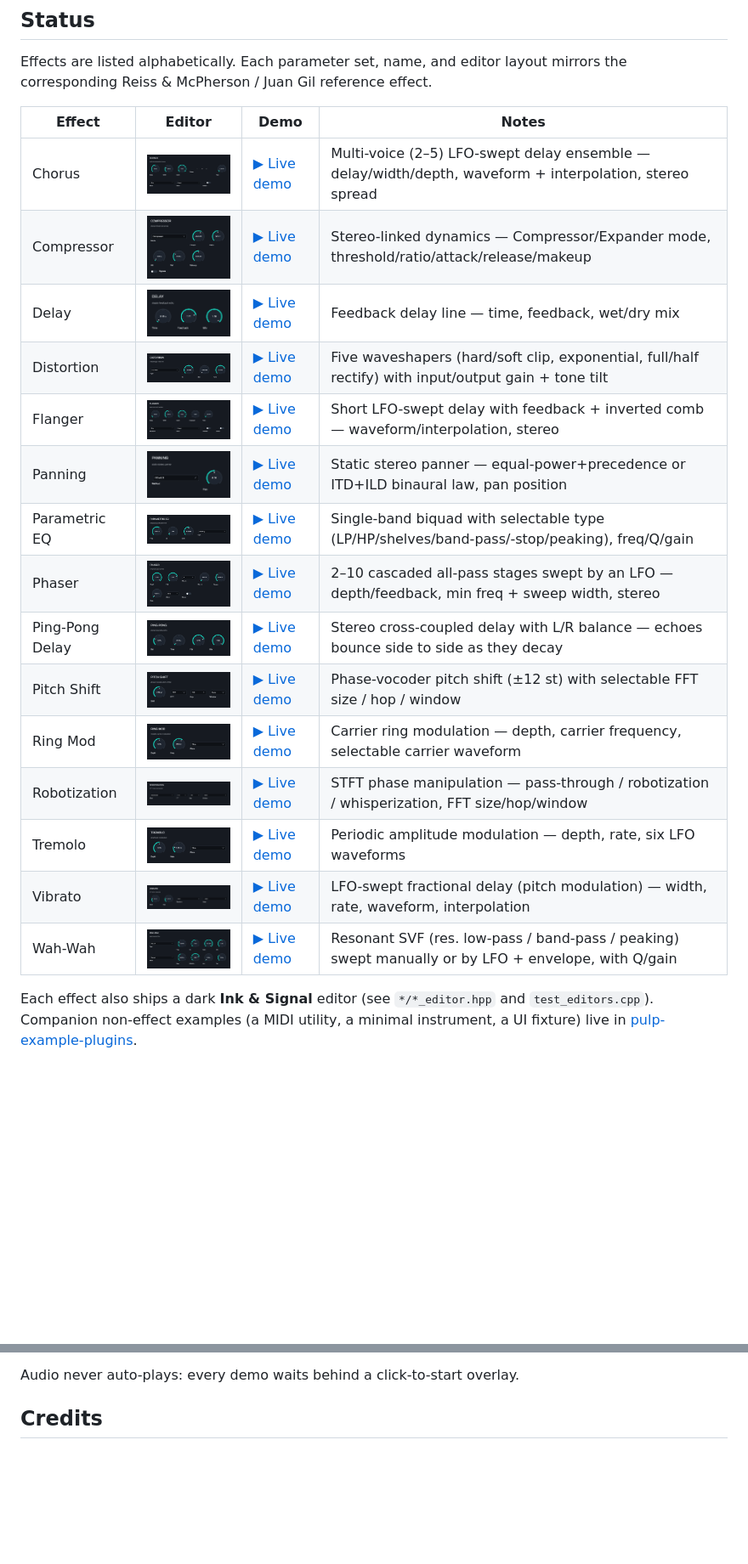
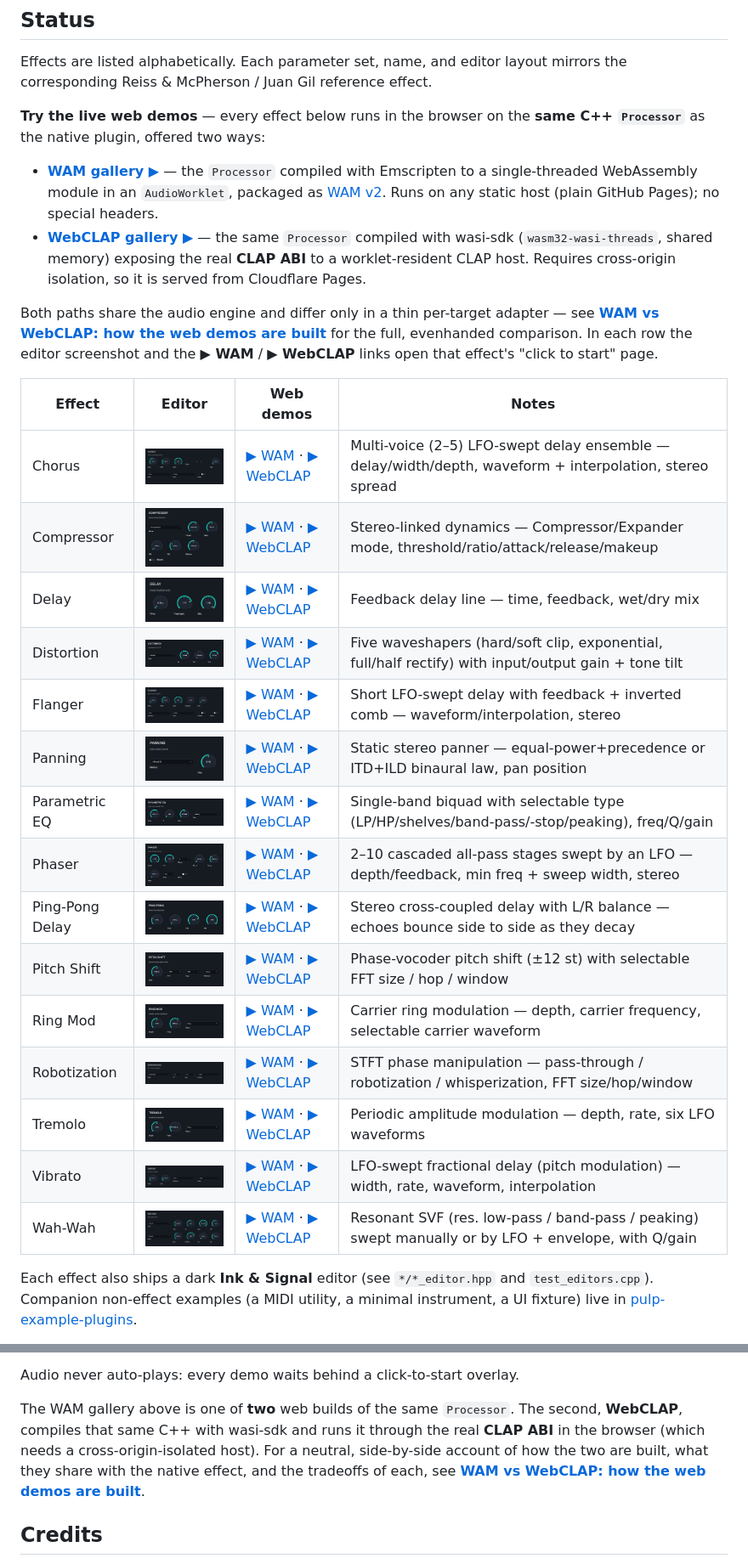
Before and after one commit to danielraffel/pulp-classic-effects, a Markdown page: README.md, 2 parts joined by grey strips. Shown at 85% size. Rendered like a GitHub page; blank space fills up the shorter version.

```diff
--- a/README.md
+++ b/README.md
@@ -16,23 +16,40 @@ out the SDK contract surface.
 Effects are listed alphabetically. Each parameter set, name, and editor layout
 mirrors the corresponding Reiss & McPherson / Juan Gil reference effect.
 
-| Effect | Editor | Demo | Notes |
+**Try the live web demos** — every effect below runs in the browser on the **same
+C++ `Processor`** as the native plugin, offered two ways:
+
+- **[WAM gallery ▶](https://danielraffel.github.io/pulp-classic-effects/)** — the
+  `Processor` compiled with Emscripten to a single-threaded WebAssembly module in an
+  `AudioWorklet`, packaged as [WAM v2](https://www.webaudiomodules.com/). Runs on any
+  static host (plain GitHub Pages); no special headers.
+- **[WebCLAP gallery ▶](https://pulp-wclap-demos.pages.dev/classic-effects/)** — the
+  same `Processor` compiled with wasi-sdk (`wasm32-wasi-threads`, shared memory)
+  exposing the real **CLAP ABI** to a worklet-resident CLAP host. Requires
+  cross-origin isolation, so it is served from Cloudflare Pages.
+
+Both paths share the audio engine and differ only in a thin per-target adapter — see
+**[WAM vs WebCLAP: how the web demos are built](web/WAM-vs-WEBCLAP.md)** for the full,
+evenhanded comparison. In each row the editor screenshot and the **▶ WAM** /
+**▶ WebCLAP** links open that effect's "click to start" page.
+
+| Effect | Editor | Web demos | Notes |
 |---|---|---|---|
-| Chorus | <a href="https://danielraffel.github.io/pulp-classic-effects/chorus/"><img src="screenshots/chorus.png" width="220"></a> | [▶ Live demo](https://danielraffel.github.io/pulp-classic-effects/chorus/) | Multi-voice (2–5) LFO-swept delay ensemble — delay/width/depth, waveform + interpolation, stereo spread |
-| Compressor | <a href="https://danielraffel.github.io/pulp-classic-effects/compressor-expander/"><img src="screenshots/compressor-expander.png" width="220"></a> | [▶ Live demo](https://danielraffel.github.io/pulp-classic-effects/compressor-expander/) | Stereo-linked dynamics — Compressor/Expander mode, threshold/ratio/attack/release/makeup |
-| Delay | <a href="https://danielraffel.github.io/pulp-classic-effects/delay/"><img src="screenshots/delay.png" width="220"></a> | [▶ Live demo](https://danielraffel.github.io/pulp-classic-effects/delay/) | Feedback delay line — time, feedback, wet/dry mix |
-| Distortion | <a href="https://danielraffel.github.io/pulp-classic-effects/distortion/"><img src="screenshots/distortion.png" width="220"></a> | [▶ Live demo](https://danielraffel.github.io/pulp-classic-effects/distortion/) | Five waveshapers (hard/soft clip, exponential, full/half rectify) with input/output gain + tone tilt |
-| Flanger | <a href="https://danielraffel.github.io/pulp-classic-effects/flanger/"><img src="screenshots/flanger.png" width="220"></a> | [▶ Live demo](https://danielraffel.github.io/pulp-classic-effects/flanger/) | Short LFO-swept delay with feedback + inverted comb — waveform/interpolation, stereo |
-| Panning | <a href="https://danielraffel.github.io/pulp-classic-effects/panning/"><img src="screenshots/panning.png" width="220"></a> | [▶ Live demo](https://danielraffel.github.io/pulp-classic-effects/panning/) | Static stereo panner — equal-power+precedence or ITD+ILD binaural law, pan position |
-| Parametric EQ | <a href="https://danielraffel.github.io/pulp-classic-effects/parametric-eq/"><img src="screenshots/parametric-eq.png" width="220"></a> | [▶ Live demo](https://danielraffel.github.io/pulp-classic-effects/parametric-eq/) | Single-band biquad with selectable type (LP/HP/shelves/band-pass/-stop/peaking), freq/Q/gain |
-| Phaser | <a href="https://danielraffel.github.io/pulp-classic-effects/phaser/"><img src="screenshots/phaser.png" width="220"></a> | [▶ Live demo](https://danielraffel.github.io/pulp-classic-effects/phaser/) | 2–10 cascaded all-pass stages swept by an LFO — depth/feedback, min freq + sweep width, stereo |
-| Ping-Pong Delay | <a href="https://danielraffel.github.io/pulp-classic-effects/ping-pong/"><img src="screenshots/ping-pong.png" width="220"></a> | [▶ Live demo](https://danielraffel.github.io/pulp-classic-effects/ping-pong/) | Stereo cross-coupled delay with L/R balance — echoes bounce side to side as they decay |
-| Pitch Shift | <a href="https://danielraffel.github.io/pulp-classic-effects/pitch-shift/"><img src="screenshots/pitch-shift.png" width="220"></a> | [▶ Live demo](https://danielraffel.github.io/pulp-classic-effects/pitch-shift/) | Phase-vocoder pitch shift (±12 st) with selectable FFT size / hop / window |
-| Ring Mod | <a href="https://danielraffel.github.io/pulp-classic-effects/ring-mod/"><img src="screenshots/ring-mod.png" width="220"></a> | [▶ Live demo](https://danielraffel.github.io/pulp-classic-effects/ring-mod/) | Carrier ring modulation — depth, carrier frequency, selectable carrier waveform |
-| Robotization | <a href="https://danielraffel.github.io/pulp-classic-effects/robotization/"><img src="screenshots/robotization.png" width="220"></a> | [▶ Live demo](https://danielraffel.github.io/pulp-classic-effects/robotization/) | STFT phase manipulation — pass-through / robotization / whisperization, FFT size/hop/window |
-| Tremolo | <a href="https://danielraffel.github.io/pulp-classic-effects/tremolo/"><img src="screenshots/tremolo.png" width="220"></a> | [▶ Live demo](https://danielraffel.github.io/pulp-classic-effects/tremolo/) | Periodic amplitude modulation — depth, rate, six LFO waveforms |
-| Vibrato | <a href="https://danielraffel.github.io/pulp-classic-effects/vibrato/"><img src="screenshots/vibrato.png" width="220"></a> | [▶ Live demo](https://danielraffel.github.io/pulp-classic-effects/vibrato/) | LFO-swept fractional delay (pitch modulation) — width, rate, waveform, interpolation |
-| Wah-Wah | <a href="https://danielraffel.github.io/pulp-classic-effects/wah/"><img src="screenshots/wah.png" width="220"></a> | [▶ Live demo](https://danielraffel.github.io/pulp-classic-effects/wah/) | Resonant SVF (res. low-pass / band-pass / peaking) swept manually or by LFO + envelope, with Q/gain |
+| Chorus | <a href="https://danielraffel.github.io/pulp-classic-effects/chorus/"><img src="screenshots/chorus.png" width="220"></a> | [▶ WAM](https://danielraffel.github.io/pulp-classic-effects/chorus/) · [▶ WebCLAP](https://pulp-wclap-demos.pages.dev/classic-effects/chorus/) | Multi-voice (2–5) LFO-swept delay ensemble — delay/width/depth, waveform + interpolation, stereo spread |
+| Compressor | <a href="https://danielraffel.github.io/pulp-classic-effects/compressor-expander/"><img src="screenshots/compressor-expander.png" width="220"></a> | [▶ WAM](https://danielraffel.github.io/pulp-classic-effects/compressor-expander/) · [▶ WebCLAP](https://pulp-wclap-demos.pages.dev/classic-effects/compressor-expander/) | Stereo-linked dynamics — Compressor/Expander mode, threshold/ratio/attack/release/makeup |
+| Delay | <a href="https://danielraffel.github.io/pulp-classic-effects/delay/"><img src="screenshots/delay.png" width="220"></a> | [▶ WAM](https://danielraffel.github.io/pulp-classic-effects/delay/) · [▶ WebCLAP](https://pulp-wclap-demos.pages.dev/classic-effects/delay/) | Feedback delay line — time, feedback, wet/dry mix |
+| Distortion | <a href="https://danielraffel.github.io/pulp-classic-effects/distortion/"><img src="screenshots/distortion.png" width="220"></a> | [▶ WAM](https://danielraffel.github.io/pulp-classic-effects/distortion/) · [▶ WebCLAP](https://pulp-wclap-demos.pages.dev/classic-effects/distortion/) | Five waveshapers (hard/soft clip, exponential, full/half rectify) with input/output gain + tone tilt |
+| Flanger | <a href="https://danielraffel.github.io/pulp-classic-effects/flanger/"><img src="screenshots/flanger.png" width="220"></a> | [▶ WAM](https://danielraffel.github.io/pulp-classic-effects/flanger/) · [▶ WebCLAP](https://pulp-wclap-demos.pages.dev/classic-effects/flanger/) | Short LFO-swept delay with feedback + inverted comb — waveform/interpolation, stereo |
+| Panning | <a href="https://danielraffel.github.io/pulp-classic-effects/panning/"><img src="screenshots/panning.png" width="220"></a> | [▶ WAM](https://danielraffel.github.io/pulp-classic-effects/panning/) · [▶ WebCLAP](https://pulp-wclap-demos.pages.dev/classic-effects/panning/) | Static stereo panner — equal-power+precedence or ITD+ILD binaural law, pan position |
+| Parametric EQ | <a href="https://danielraffel.github.io/pulp-classic-effects/parametric-eq/"><img src="screenshots/parametric-eq.png" width="220"></a> | [▶ WAM](https://danielraffel.github.io/pulp-classic-effects/parametric-eq/) · [▶ WebCLAP](https://pulp-wclap-demos.pages.dev/classic-effects/parametric-eq/) | Single-band biquad with selectable type (LP/HP/shelves/band-pass/-stop/peaking), freq/Q/gain |
+| Phaser | <a href="https://danielraffel.github.io/pulp-classic-effects/phaser/"><img src="screenshots/phaser.png" width="220"></a> | [▶ WAM](https://danielraffel.github.io/pulp-classic-effects/phaser/) · [▶ WebCLAP](https://pulp-wclap-demos.pages.dev/classic-effects/phaser/) | 2–10 cascaded all-pass stages swept by an LFO — depth/feedback, min freq + sweep width, stereo |
+| Ping-Pong Delay | <a href="https://danielraffel.github.io/pulp-classic-effects/ping-pong/"><img src="screenshots/ping-pong.png" width="220"></a> | [▶ WAM](https://danielraffel.github.io/pulp-classic-effects/ping-pong/) · [▶ WebCLAP](https://pulp-wclap-demos.pages.dev/classic-effects/ping-pong/) | Stereo cross-coupled delay with L/R balance — echoes bounce side to side as they decay |
+| Pitch Shift | <a href="https://danielraffel.github.io/pulp-classic-effects/pitch-shift/"><img src="screenshots/pitch-shift.png" width="220"></a> | [▶ WAM](https://danielraffel.github.io/pulp-classic-effects/pitch-shift/) · [▶ WebCLAP](https://pulp-wclap-demos.pages.dev/classic-effects/pitch-shift/) | Phase-vocoder pitch shift (±12 st) with selectable FFT size / hop / window |
+| Ring Mod | <a href="https://danielraffel.github.io/pulp-classic-effects/ring-mod/"><img src="screenshots/ring-mod.png" width="220"></a> | [▶ WAM](https://danielraffel.github.io/pulp-classic-effects/ring-mod/) · [▶ WebCLAP](https://pulp-wclap-demos.pages.dev/classic-effects/ring-mod/) | Carrier ring modulation — depth, carrier frequency, selectable carrier waveform |
+| Robotization | <a href="https://danielraffel.github.io/pulp-classic-effects/robotization/"><img src="screenshots/robotization.png" width="220"></a> | [▶ WAM](https://danielraffel.github.io/pulp-classic-effects/robotization/) · [▶ WebCLAP](https://pulp-wclap-demos.pages.dev/classic-effects/robotization/) | STFT phase manipulation — pass-through / robotization / whisperization, FFT size/hop/window |
+| Tremolo | <a href="https://danielraffel.github.io/pulp-classic-effects/tremolo/"><img src="screenshots/tremolo.png" width="220"></a> | [▶ WAM](https://danielraffel.github.io/pulp-classic-effects/tremolo/) · [▶ WebCLAP](https://pulp-wclap-demos.pages.dev/classic-effects/tremolo/) | Periodic amplitude modulation — depth, rate, six LFO waveforms |
+| Vibrato | <a href="https://danielraffel.github.io/pulp-classic-effects/vibrato/"><img src="screenshots/vibrato.png" width="220"></a> | [▶ WAM](https://danielraffel.github.io/pulp-classic-effects/vibrato/) · [▶ WebCLAP](https://pulp-wclap-demos.pages.dev/classic-effects/vibrato/) | LFO-swept fractional delay (pitch modulation) — width, rate, waveform, interpolation |
+| Wah-Wah | <a href="https://danielraffel.github.io/pulp-classic-effects/wah/"><img src="screenshots/wah.png" width="220"></a> | [▶ WAM](https://danielraffel.github.io/pulp-classic-effects/wah/) · [▶ WebCLAP](https://pulp-wclap-demos.pages.dev/classic-effects/wah/) | Resonant SVF (res. low-pass / band-pass / peaking) swept manually or by LFO + envelope, with Q/gain |
 
 Each effect also ships a dark **Ink & Signal** editor (see `*/*_editor.hpp` and
 `test_editors.cpp`). Companion non-effect examples (a MIDI utility, a minimal
@@ -64,6 +81,13 @@ plugin. The compile target is Emscripten's
   like the native editor without being the same renderer.
 
 Audio never auto-plays: every demo waits behind a click-to-start overlay.
+
+The WAM gallery above is one of **two** web builds of the same `Processor`. The
+second, **WebCLAP**, compiles that same C++ with wasi-sdk and runs it through the
+real **CLAP ABI** in the browser (which needs a cross-origin-isolated host). For a
+neutral, side-by-side account of how the two are built, what they share with the
+native effect, and the tradeoffs of each, see
+[**WAM vs WebCLAP: how the web demos are built**](web/WAM-vs-WEBCLAP.md).
 
 ## Credits
 
```
Also changed, not shown: web/WAM-vs-WEBCLAP.md (added, +211 -0 lines).
